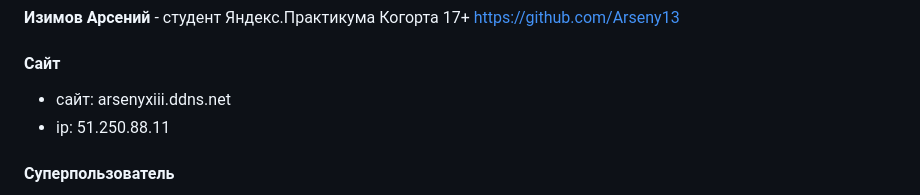
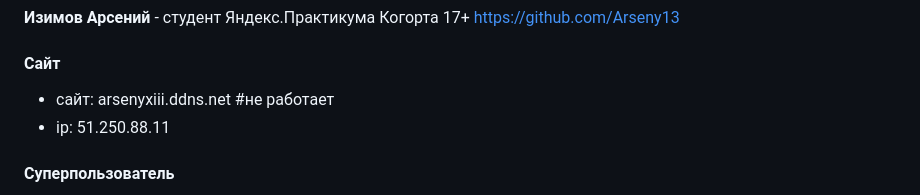
Before and after one commit to Arseny13/yamdb_final, a Markdown page: README.md, the part around the change. Rendered like a GitHub page.

Commit message:
изменил readme

```diff
--- a/README.md
+++ b/README.md
@@ -11,7 +11,7 @@ https://github.com/Arseny13
 
 <h4>Cайт</h4>
 
-- сайт: arsenyxiii.ddns.net
+- сайт: arsenyxiii.ddns.net #не работает
 - ip: 51.250.88.11
 
 <h4>Cуперпользователь</h4>
```
